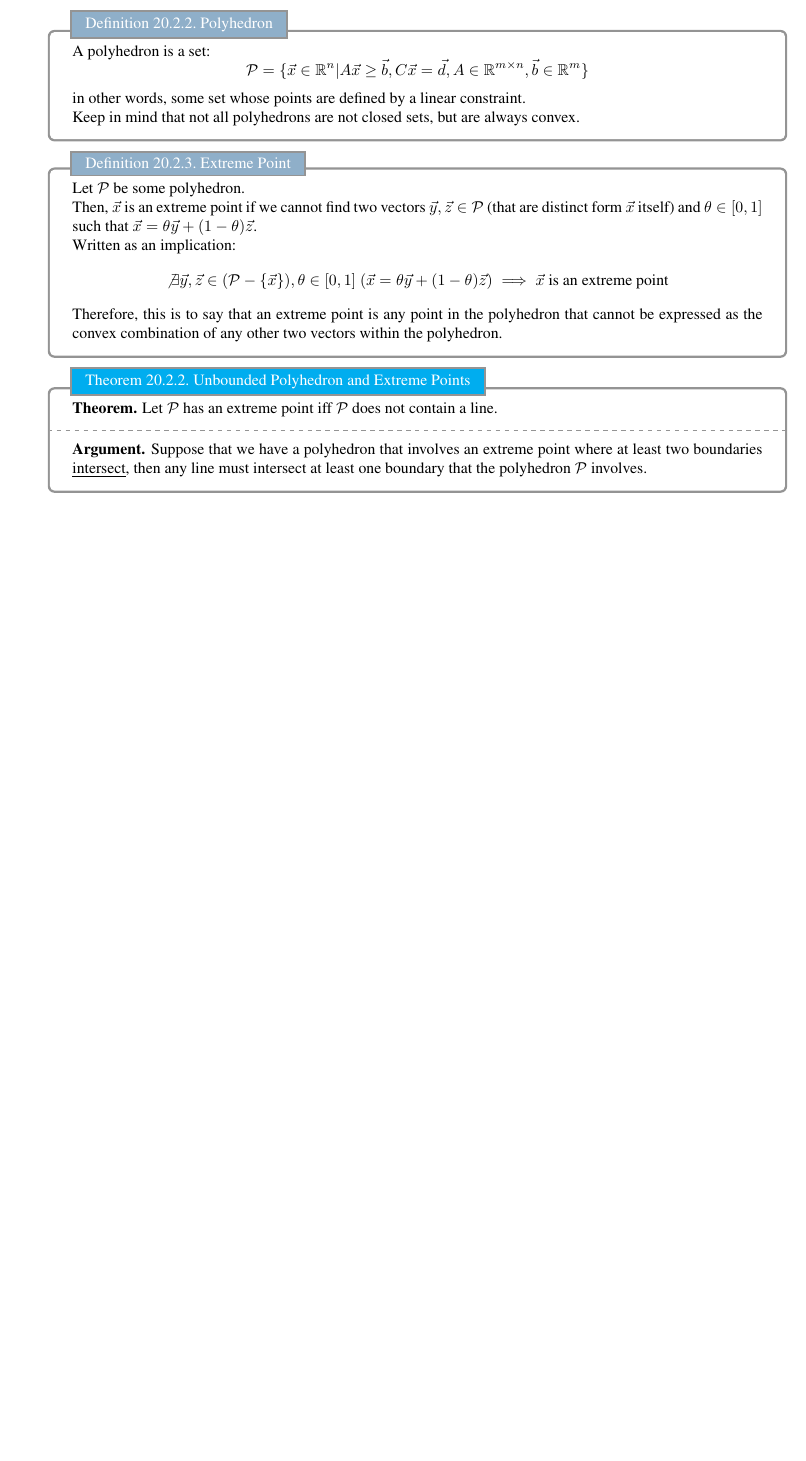
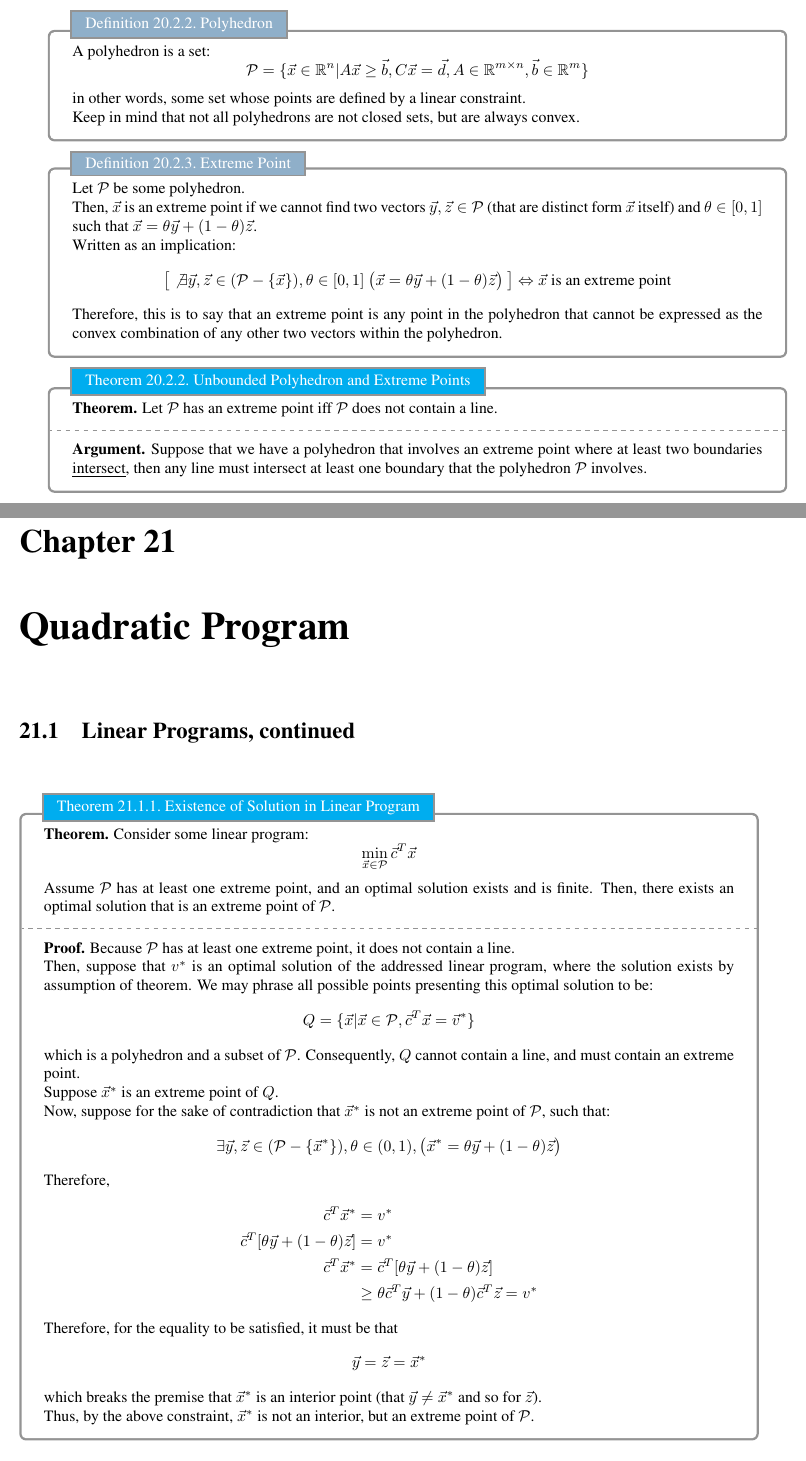
Before and after one commit to Bransthre/eecs127-notes, a LaTeX thesis (main.tex, which reads subnotes/ln20.tex, subnotes/ln21.tex): part of page 81 of 81 before the commit and two parts of pages 81 and 82 of 83 after it, the two joined at a grey line, cut so that both start at the same text, the shorter picture padded with empty space. Compiled offline with pdfLaTeX.

Commit message:
update ln21

```diff
--- a/subnotes/ln20.tex
+++ b/subnotes/ln20.tex
@@ -180,7 +180,7 @@ To prove this fact, let us first provide some geometrical definitions to work al
     Then, $\vec{x}$ is an extreme point if we cannot find two vectors $\vec{y}, \vec{z} \in \mathcal{P}$ (that are distinct form $\vec{x}$ itself) and $\theta \in [0, 1]$ such that $\vec{x} = \theta \vec{y} + (1 - \theta) \vec{z}$. \\
     Written as an implication:
     \[
-        \not\exists \vec{y}, \vec{z} \in (\mathcal{P} - \{\vec{x}\}), \theta \in [0, 1]\ (\vec{x} = \theta \vec{y} + (1 - \theta) \vec{z}) \implies \vec{x} \text{ is an extreme point}
+        \big[\not\exists \vec{y}, \vec{z} \in (\mathcal{P} - \{\vec{x}\}), \theta \in [0, 1]\ \big(\vec{x} = \theta \vec{y} + (1 - \theta) \vec{z} \big)\ \big] \Leftrightarrow \vec{x} \text{ is an extreme point}
     \]
     Therefore, this is to say that an extreme point is any point in the polyhedron that cannot be expressed as the convex combination of any other two vectors within the polyhedron.
 \end{ln-define}
--- /dev/null
+++ b/subnotes/ln21.tex
@@ -0,0 +1,41 @@
+\chapter{Quadratic Program}
+
+\section{Linear Programs, continued}
+\begin{ln-theorem}{Existence of Solution in Linear Program}{}
+    \textbf{Theorem.}
+    Consider some linear program:
+    \[
+        \min_{\vec{x} \in \mathcal{P}} \vec{c}^T \vec{x}
+    \]
+    Assume $\mathcal{P}$ has at least one extreme point, and an optimal solution exists and is finite.
+    Then, there exists an optimal solution that is an extreme point of $\mathcal{P}$.
+    \tcblower
+    \textbf{Proof.}
+    Because $\mathcal{P}$ has at least one extreme point, it does not contain a line. \\
+    Then, suppose that $v^*$ is an optimal solution of the addressed linear program, where the solution exists by assumption of theorem.
+    We may phrase all possible points presenting this optimal solution to be:
+    \[
+        Q = \{\vec{x} | \vec{x} \in \mathcal{P}, \vec{c}^T \vec{x} = \vec{v}^*\}
+    \]
+    which is a polyhedron and a subset of $\mathcal{P}$. Consequently, $Q$ cannot contain a line, and must contain an extreme point.
+
+    Suppose $\vec{x}^*$ is an extreme point of $Q$. \\
+    Now, suppose for the sake of contradiction that $\vec{x}^*$ is not an extreme point of $\mathcal{P}$, such that:
+    \[
+        \exists \vec{y}, \vec{z} \in (\mathcal{P} - \{\vec{x}^*\}), \theta \in (0, 1), \big( \vec{x}^* = \theta \vec{y} + (1 - \theta) \vec{z} \big)
+    \]
+    Therefore,
+    \begin{align*}
+        \vec{c}^T \vec{x}^* &= v^* \\
+        \vec{c}^T [\theta \vec{y} + (1 - \theta) \vec{z}] &= v^* \\
+        \vec{c}^T \vec{x}^*
+        &= \vec{c}^T [\theta \vec{y} + (1 - \theta) \vec{z}] \\
+        &\geq \theta \vec{c}^T \vec{y} + (1 - \theta) \vec{c}^T \vec{z} = v^*
+    \end{align*}
+    Therefore, for the equality to be satisfied, it must be that
+    \[
+        \vec{y} = \vec{z} = \vec{x}^*
+    \]
+    which breaks the premise that $\vec{x}^*$ is an interior point (that $\vec{y} \neq \vec{x}^*$ and so for $\vec{z}$). \\
+    Thus, by the above constraint, $\vec{x}^*$ is not an interior, but an extreme point of $\mathcal{P}$.
+\end{ln-theorem}
```
Also changed, not shown: main.tex (+2 -0 lines), main.pdf, subnotes/ln21.tex (56 more changed lines), 5 other files.
